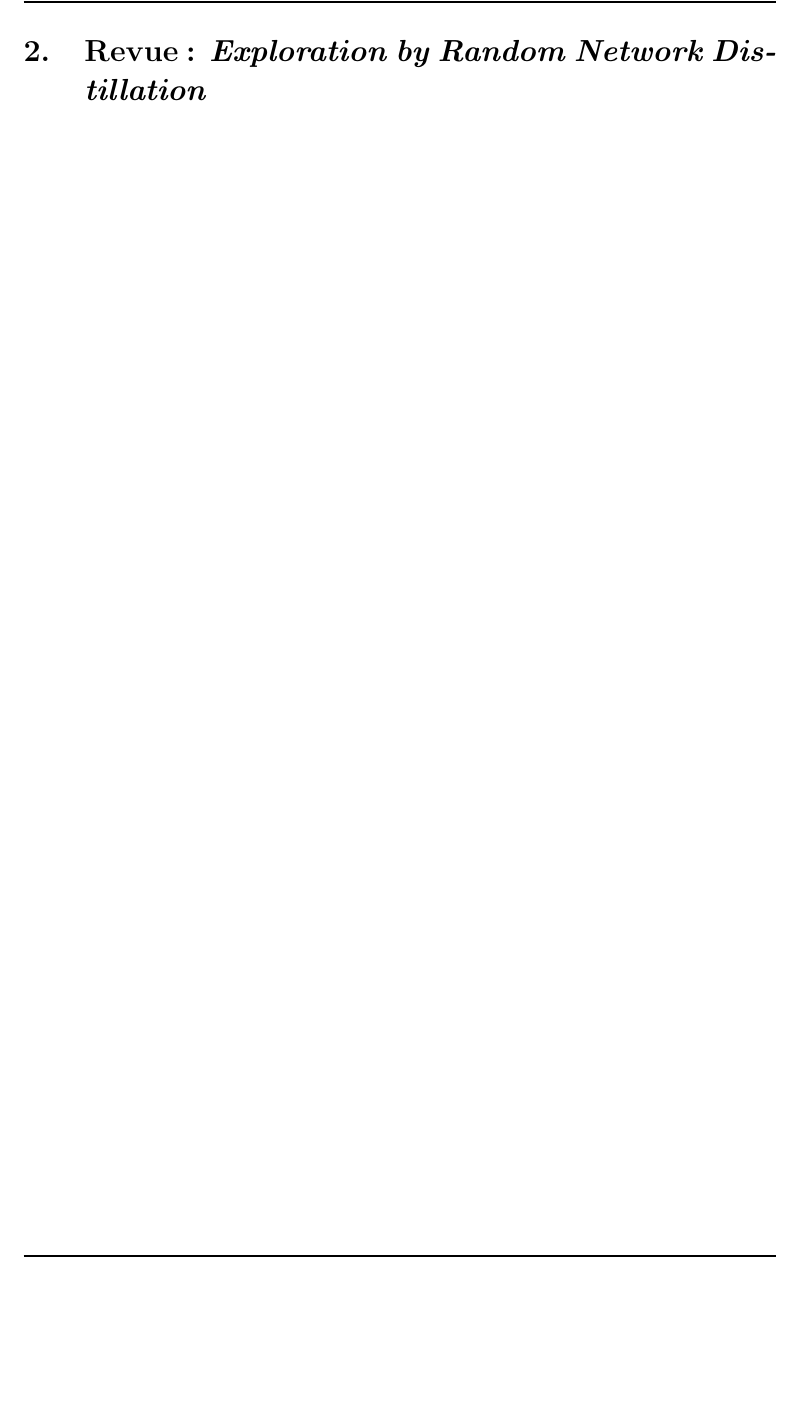
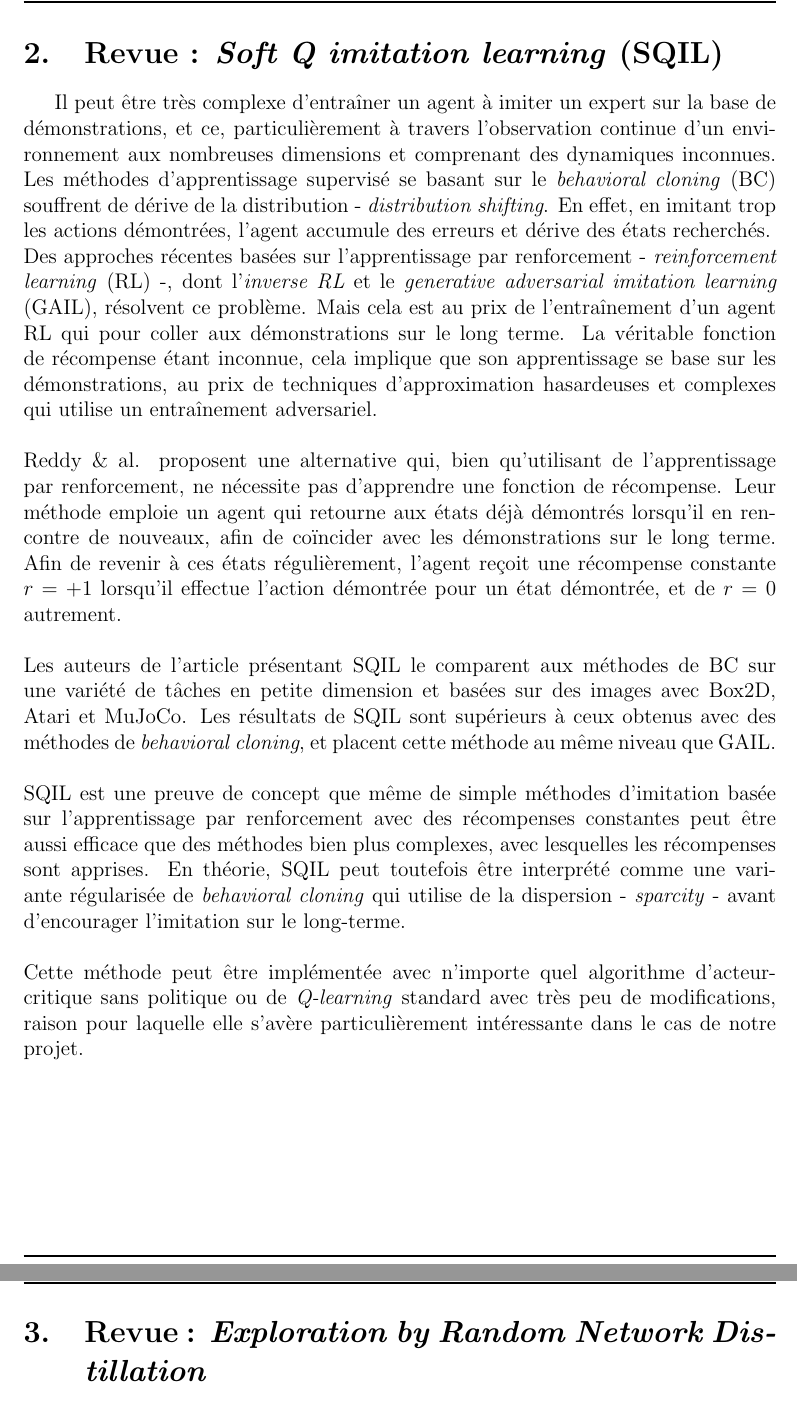
Before and after one commit to JustineMarlow/RapportProjet_INF8225, a LaTeX document (main.tex): part of page 3 of 10 before the commit and two parts of pages 3 and 4 of 11 after it, the two joined at a grey line, cut at the place of the change, the shorter picture padded with empty space. Compiled offline with pdfLaTeX.

Commit message:
Broad SQIL explanation

```diff
--- a/main.tex
+++ b/main.tex
@@ -84,6 +84,19 @@ Notre objectif était d'utiliser la méthode d'apprentissage par renforcement pa
 \begin{equation} r_{im} = \frac{\sum_{v\in \text{Demonstrations}} X_{obs}\cdot v}{|\text{Demonstrations}|} \end{equation}
 
 \begin{equation} r_{int} = r_{rnd} \cdot (1 + tanh(\alpha \cdot r_{im})) \end{equation}
+
+\newpage \section{Revue : \textit{Soft Q imitation learning} (SQIL)}
+\label{revue_SQIL}
+Il peut être très complexe d'entraîner un agent à imiter un expert sur la base de démonstrations, et ce, particulièrement à travers l'observation continue d'un environnement aux nombreuses dimensions et comprenant des dynamiques inconnues. Les méthodes d'apprentissage supervisé se basant sur le \textit{behavioral cloning} (BC) souffrent de dérive de la distribution - \textit{distribution shifting}. En effet, en imitant trop les actions démontrées, l'agent accumule des erreurs et dérive des états recherchés.
+\newline Des approches récentes basées sur l'apprentissage par renforcement - \textit{reinforcement learning} (RL) -, dont l'\textit{inverse RL} et le \textit{generative adversarial imitation learning} (GAIL), résolvent ce problème. Mais cela est au prix de l'entraînement d'un agent RL qui pour coller aux démonstrations sur le long terme. La véritable fonction de récompense étant inconnue, cela implique que son apprentissage se base sur les démonstrations, au prix de techniques d'approximation hasardeuses et complexes qui utilise un entraînement adversariel.
+\newline
+\newline Reddy \& al. proposent une alternative qui, bien qu'utilisant de l'apprentissage par renforcement, ne nécessite pas d'apprendre une fonction de récompense. Leur méthode emploie un agent qui retourne aux états déjà démontrés lorsqu'il en rencontre de nouveaux, afin de coïncider avec les démonstrations sur le long terme. Afin de revenir à ces états régulièrement, l'agent reçoit une récompense constante $r=+1$ lorsqu'il effectue l'action démontrée pour un état démontrée, et de $r=0$ autrement.
+\newline
+\newline Les auteurs de l'article présentant SQIL le comparent aux méthodes de BC sur une variété de tâches en petite dimension et basées sur des images avec Box2D, Atari et MuJoCo. Les résultats de SQIL sont supérieurs à ceux obtenus avec des méthodes de \textit{behavioral cloning}, et placent cette méthode au même niveau que GAIL.
+\newline
+\newline SQIL est une preuve de concept que même de simple méthodes d'imitation basée sur l'apprentissage par renforcement avec des récompenses constantes peut être aussi efficace que des méthodes bien plus complexes, avec lesquelles les récompenses sont apprises. En théorie, SQIL peut toutefois être interprété comme une variante régularisée de \textit{behavioral cloning} qui utilise de la dispersion - \textit{sparcity} - avant d'encourager l'imitation sur le long-terme.
+\newline
+\newline Cette méthode peut être implémentée avec n'importe quel algorithme d'acteur-critique sans politique ou de \textit{Q-learning} standard avec très peu de modifications, raison pour laquelle elle s'avère particulièrement intéressante dans le cas de notre projet.
 
 \newpage \section{Revue : \textit{Exploration by Random Network Distillation}}
 \label{revue_distillation}
```
Also changed, not shown: main.tex (2 more changed lines).
